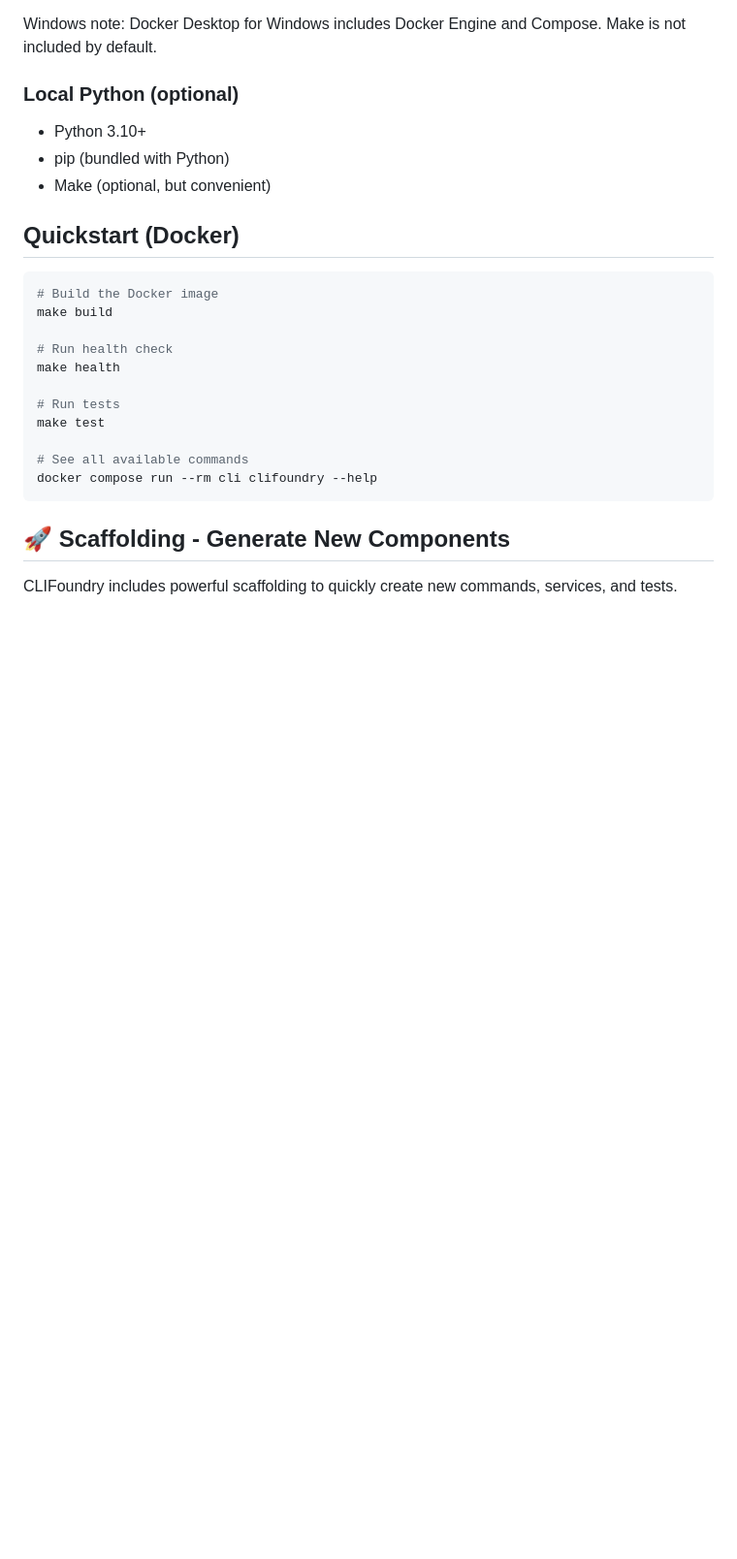
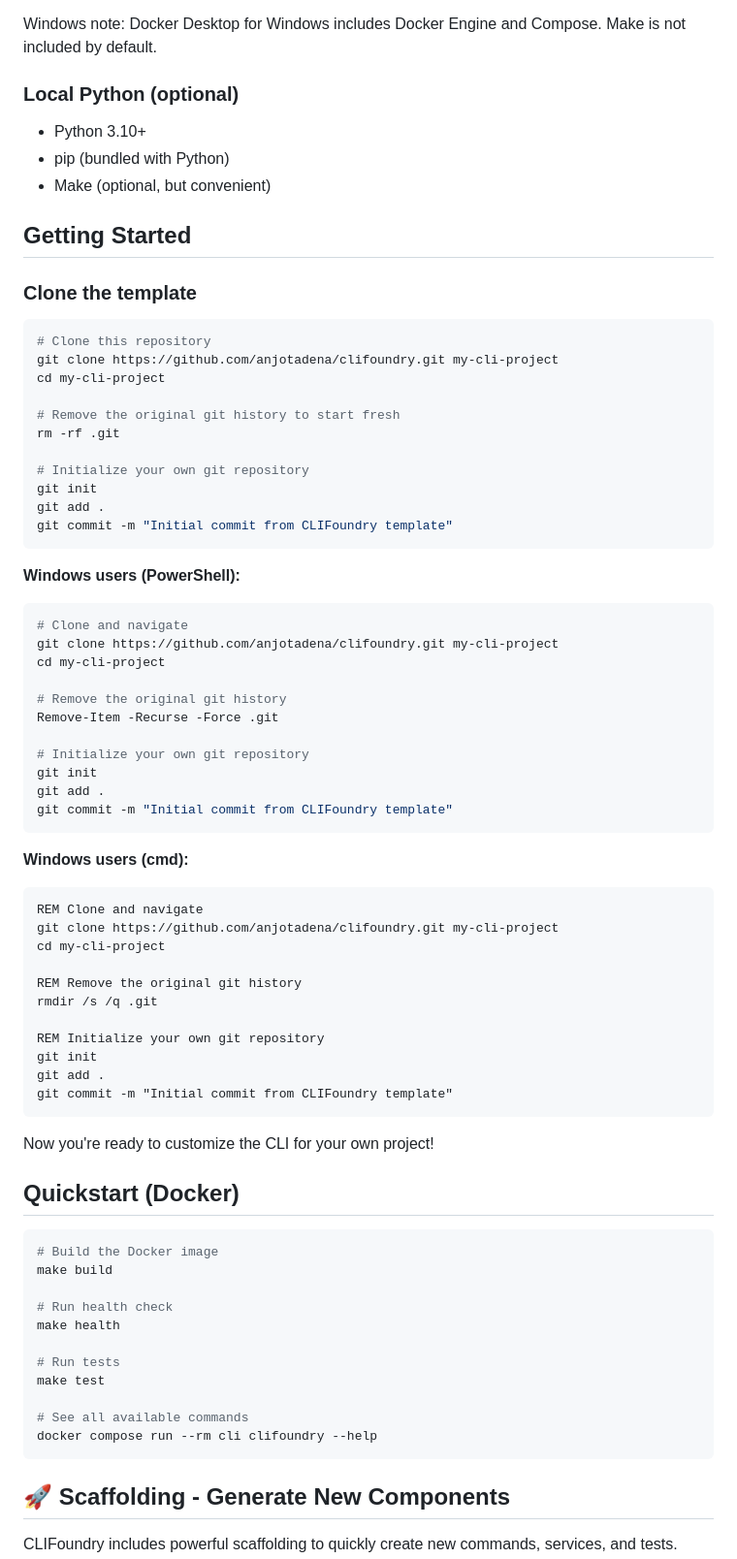
Before and after one commit to anjotadena/clifoundry, a Markdown page: README.md, the part around the change. Shown at 97% size. GitHub-like rendering; blank space fills up the shorter version.

Commit message:
Add detailed instructions for cloning the template in README.md for Linux, PowerShell, and cmd users

````diff
--- a/README.md
+++ b/README.md
@@ -34,6 +34,56 @@ Windows note: Docker Desktop for Windows includes Docker Engine and Compose. Mak
 - Python 3.10+
 - pip (bundled with Python)
 - Make (optional, but convenient)
+
+## Getting Started
+
+### Clone the template
+
+```bash
+# Clone this repository
+git clone https://github.com/anjotadena/clifoundry.git my-cli-project
+cd my-cli-project
+
+# Remove the original git history to start fresh
+rm -rf .git
+
+# Initialize your own git repository
+git init
+git add .
+git commit -m "Initial commit from CLIFoundry template"
+```
+
+**Windows users (PowerShell):**
+```powershell
+# Clone and navigate
+git clone https://github.com/anjotadena/clifoundry.git my-cli-project
+cd my-cli-project
+
+# Remove the original git history
+Remove-Item -Recurse -Force .git
+
+# Initialize your own git repository
+git init
+git add .
+git commit -m "Initial commit from CLIFoundry template"
+```
+
+**Windows users (cmd):**
+```bat
+REM Clone and navigate
+git clone https://github.com/anjotadena/clifoundry.git my-cli-project
+cd my-cli-project
+
+REM Remove the original git history
+rmdir /s /q .git
+
+REM Initialize your own git repository
+git init
+git add .
+git commit -m "Initial commit from CLIFoundry template"
+```
+
+Now you're ready to customize the CLI for your own project!
 
 ## Quickstart (Docker)
 
````
